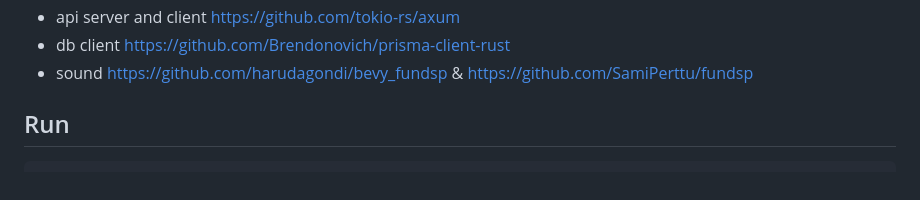
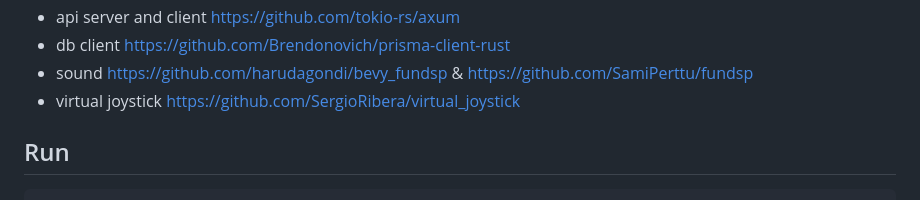
Before and after one commit to alexichepura/bevy_garage, a Markdown page: README.md, the part around one of its changes. Rendered like a GitHub page.

Commit message:
updated few readme links

```diff
--- a/README.md
+++ b/README.md
@@ -13,6 +13,7 @@ Wasm demo <https://alexi.chepura.space/bevy-garage>
 - api server and client <https://github.com/tokio-rs/axum>
 - db client <https://github.com/Brendonovich/prisma-client-rust>
 - sound <https://github.com/harudagondi/bevy_fundsp> & <https://github.com/SamiPerttu/fundsp>
+- virtual joystick <https://github.com/SergioRibera/virtual_joystick>
 
 ## Run
 
```
Also changed, not shown: other parts of README.md (+1 -1 lines).
